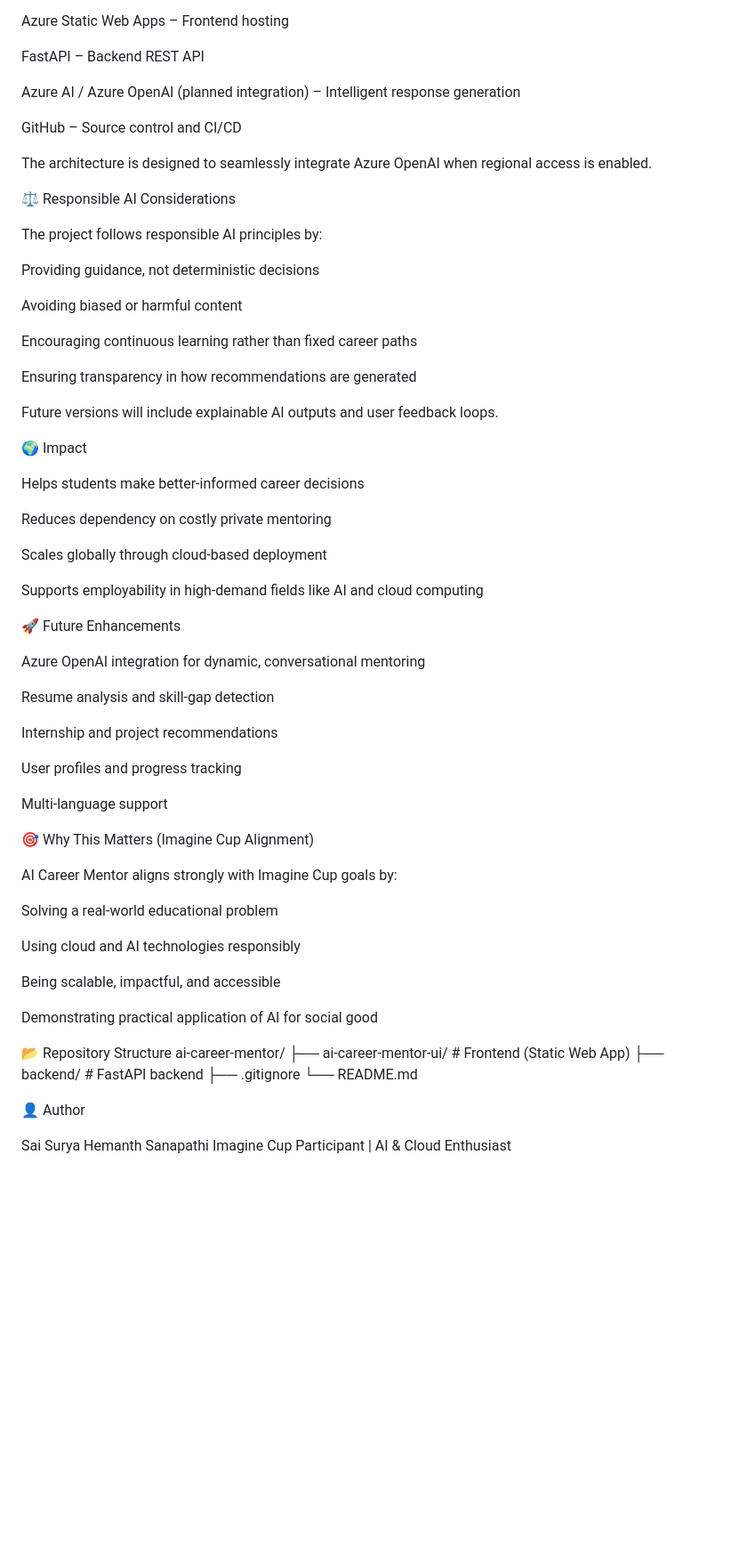
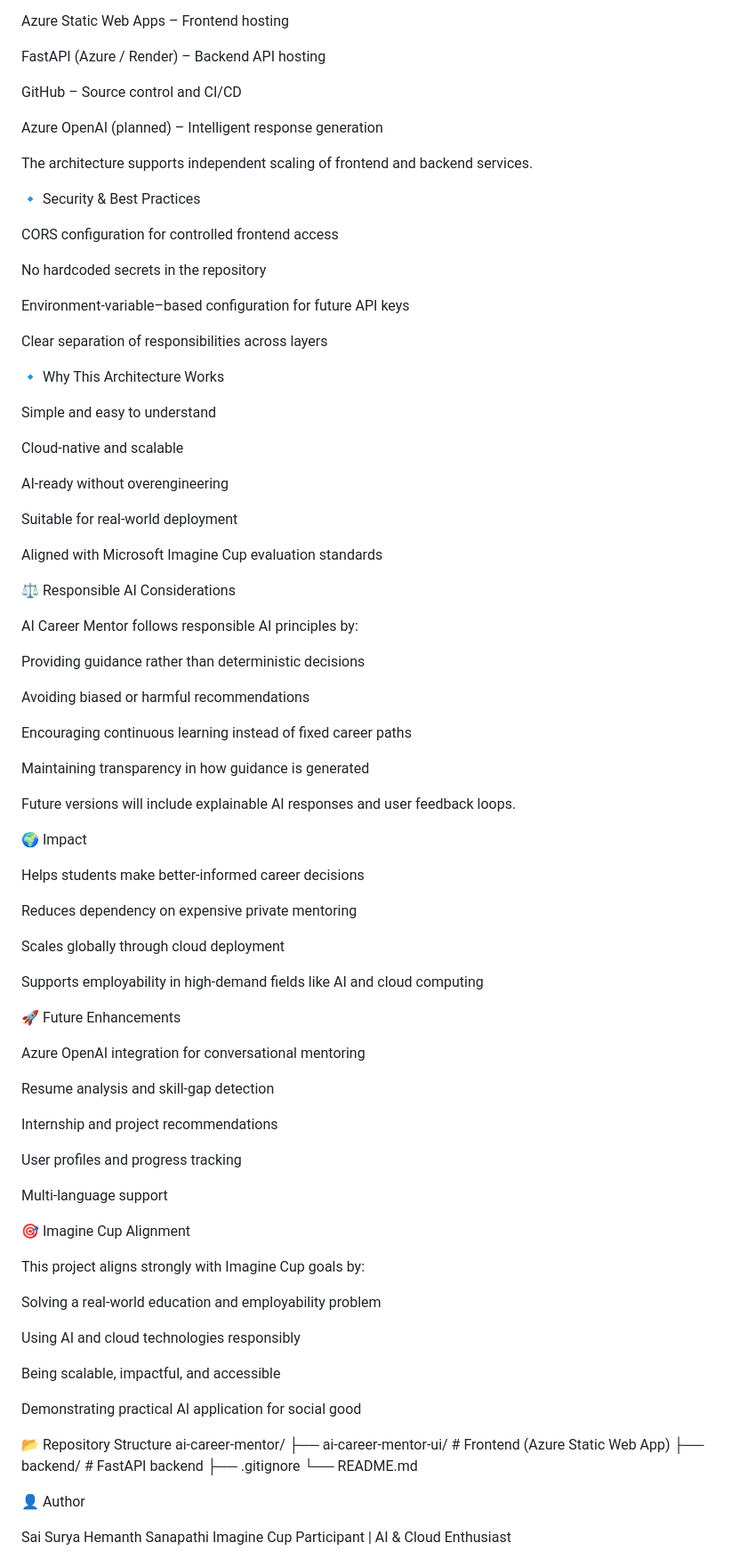
Before and after one commit to SaiSuryaHemanth2007/ai-career-mentor, a Markdown page: README.md, the part around the change printed below. Shown: that part at 89% size. GitHub-like rendering; blank space fills up the shorter version.

```diff
--- a/README.md
+++ b/README.md
@@ -59,41 +113,63 @@ Career Roadmap Generation
 
 Azure Static Web Apps – Frontend hosting
 
-FastAPI – Backend REST API
-
-Azure AI / Azure OpenAI (planned integration) – Intelligent response generation
+FastAPI (Azure / Render) – Backend API hosting
 
 GitHub – Source control and CI/CD
 
-The architecture is designed to seamlessly integrate Azure OpenAI when regional access is enabled.
+Azure OpenAI (planned) – Intelligent response generation
+
+The architecture supports independent scaling of frontend and backend services.
+
+🔹 Security & Best Practices
+
+CORS configuration for controlled frontend access
+
+No hardcoded secrets in the repository
+
+Environment-variable–based configuration for future API keys
+
+Clear separation of responsibilities across layers
+
+🔹 Why This Architecture Works
+
+Simple and easy to understand
+
+Cloud-native and scalable
+
+AI-ready without overengineering
+
+Suitable for real-world deployment
+
+Aligned with Microsoft Imagine Cup evaluation standards
 
 ⚖️ Responsible AI Considerations
 
-The project follows responsible AI principles by:
+AI Career Mentor follows responsible AI principles by:
 
-Providing guidance, not deterministic decisions
+Providing guidance rather than deterministic decisions
 
-Avoiding biased or harmful content
+Avoiding biased or harmful recommendations
 
-Encouraging continuous learning rather than fixed career paths
+Encouraging continuous learning instead of fixed career paths
 
-Ensuring transparency in how recommendations are generated
+Maintaining transparency in how guidance is generated
 
-Future versions will include explainable AI outputs and user feedback loops.
+Future versions will include explainable AI responses and user feedback loops.
 
 🌍 Impact
 
 Helps students make better-informed career decisions
 
-Reduces dependency on costly private mentoring
+Reduces dependency on expensive private mentoring
 
-Scales globally through cloud-based deployment
+Scales globally through cloud deployment
 
 Supports employability in high-demand fields like AI and cloud computing
 
 🚀 Future Enhancements
 
-Azure OpenAI integration for dynamic, conversational mentoring
+Azure OpenAI integration for conversational mentoring
 
 Resume analysis and skill-gap detection
 
@@ -103,21 +179,21 @@ User profiles and progress tracking
 
 Multi-language support
 
-🎯 Why This Matters (Imagine Cup Alignment)
+🎯 Imagine Cup Alignment
 
-AI Career Mentor aligns strongly with Imagine Cup goals by:
+This project aligns strongly with Imagine Cup goals by:
 
-Solving a real-world educational problem
+Solving a real-world education and employability problem
 
-Using cloud and AI technologies responsibly
+Using AI and cloud technologies responsibly
 
 Being scalable, impactful, and accessible
 
-Demonstrating practical application of AI for social good
+Demonstrating practical AI application for social good
 
 📂 Repository Structure
 ai-career-mentor/
-├── ai-career-mentor-ui/   # Frontend (Static Web App)
+├── ai-career-mentor-ui/   # Frontend (Azure Static Web App)
 ├── backend/               # FastAPI backend
 ├── .gitignore
 └── README.md
```
Also changed, not shown: other parts of README.md (+74 -20 lines).
